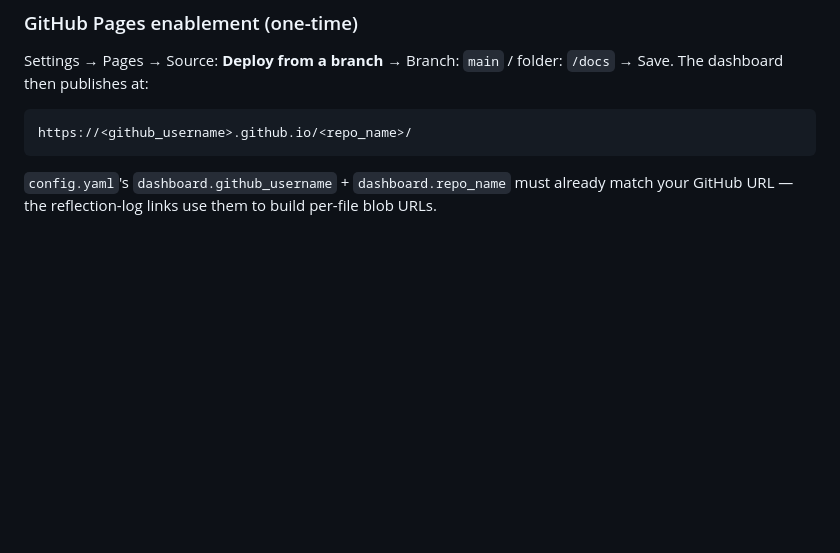
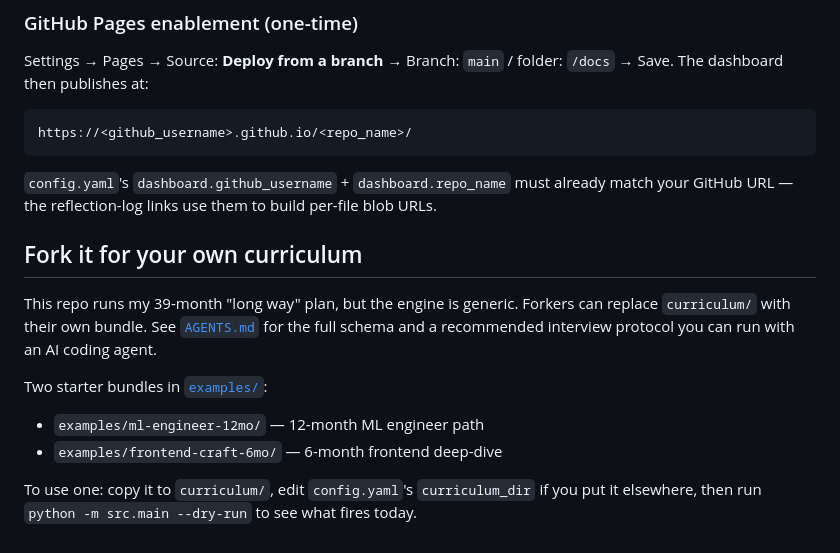
Before and after one commit to SauravSuresh/long-way-engine, a Markdown page: README.md, the part around the change. GitHub-like rendering; blank space fills up the shorter version.

Commit message:
docs: add fork-it section pointing at AGENTS.md and examples
Co-Authored-By: Claude Opus 4.7 <noreply@anthropic.com>

```diff
--- a/README.md
+++ b/README.md
@@ -103,3 +103,19 @@ https://<github_username>.github.io/<repo_name>/
 `config.yaml`'s `dashboard.github_username` + `dashboard.repo_name`
 must already match your GitHub URL — the reflection-log links use them
 to build per-file blob URLs.
+
+## Fork it for your own curriculum
+
+This repo runs my 39-month "long way" plan, but the engine is generic.
+Forkers can replace `curriculum/` with their own bundle. See
+[`AGENTS.md`](./AGENTS.md) for the full schema and a recommended
+interview protocol you can run with an AI coding agent.
+
+Two starter bundles in [`examples/`](./examples):
+
+- `examples/ml-engineer-12mo/` — 12-month ML engineer path
+- `examples/frontend-craft-6mo/` — 6-month frontend deep-dive
+
+To use one: copy it to `curriculum/`, edit `config.yaml`'s
+`curriculum_dir` if you put it elsewhere, then run
+`python -m src.main --dry-run` to see what fires today.
```
